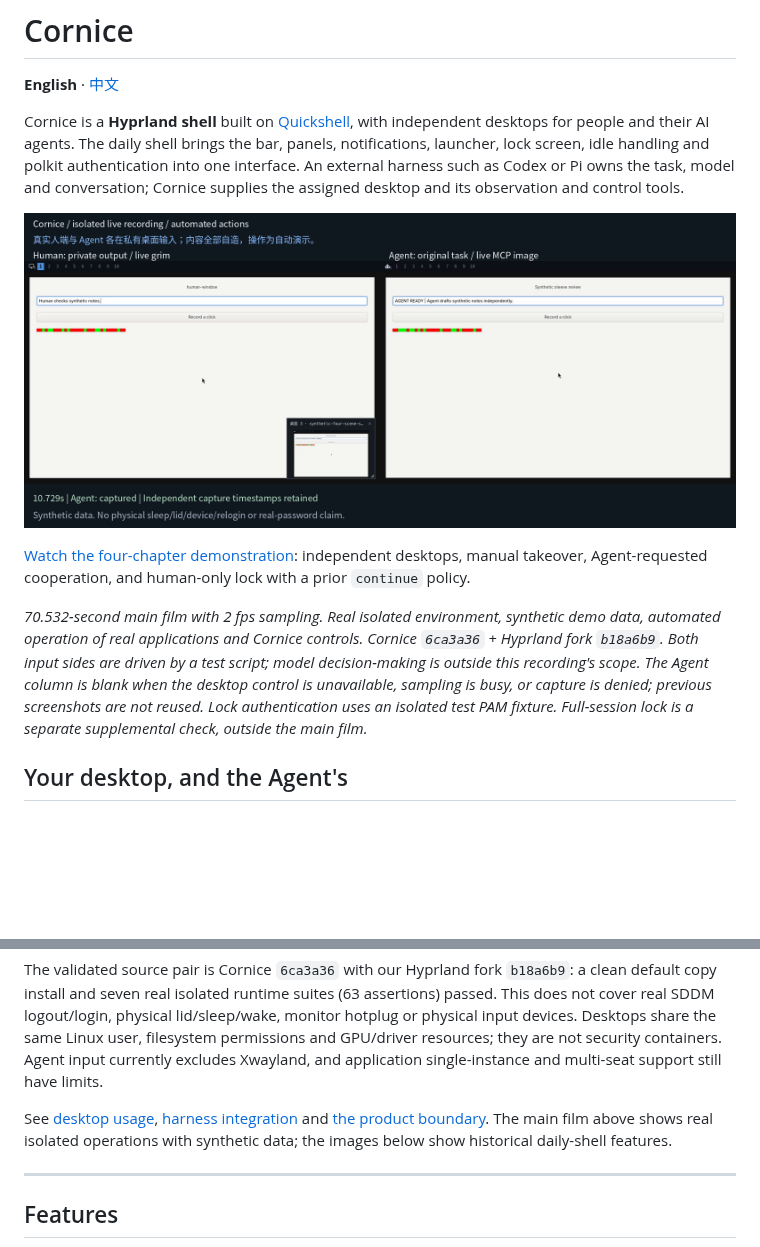
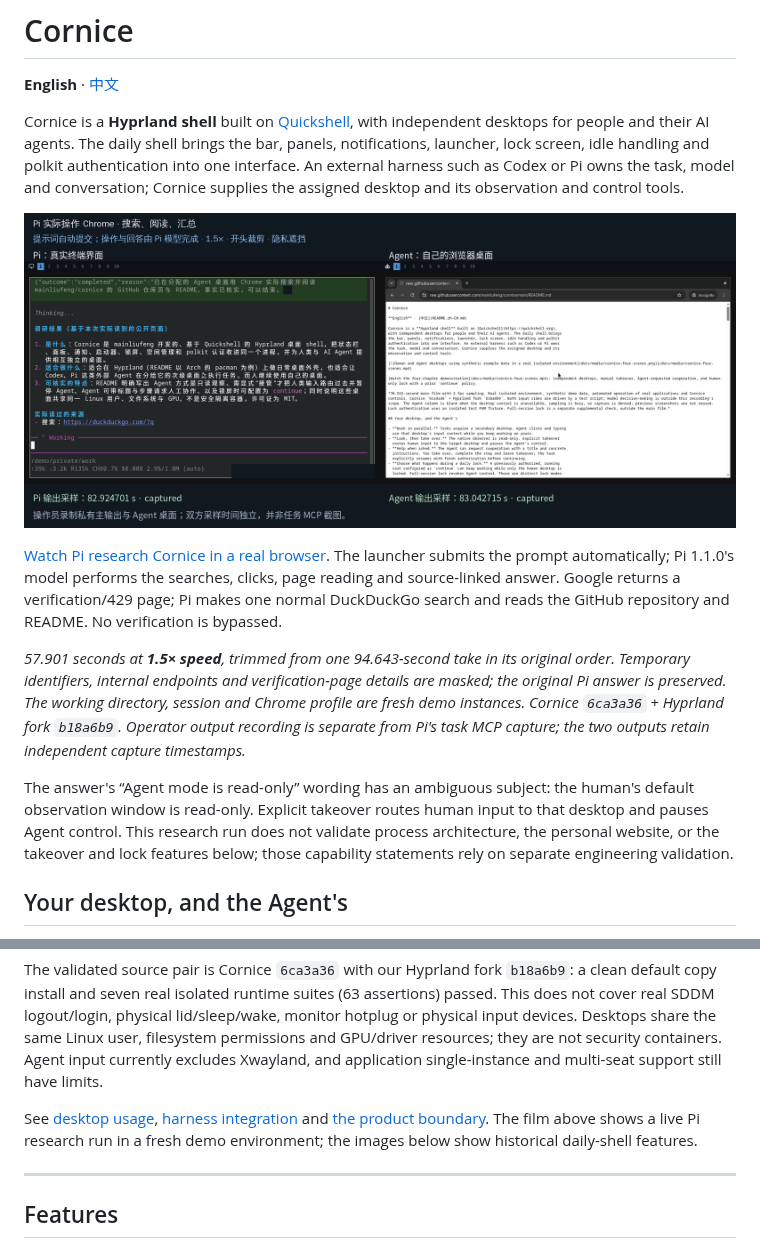
Before and after one commit to mainliufeng/cornice, a Markdown page: README.md, 2 parts joined by grey strips. Drawn GitHub-style; pictures changed too: docs/media/cornice-pi-real-browser-v4.png (added); blank space fills up the shorter version.

```diff
--- a/README.md
+++ b/README.md
@@ -9,11 +9,13 @@ authentication into one interface. An external harness such as Codex or Pi owns
 the task, model and conversation; Cornice supplies the assigned desktop and its
 observation and control tools.
 
-[![Human and Agent desktops using synthetic example data in a real isolated environment](docs/media/cornice-four-scenes.png)](docs/media/cornice-four-scenes.mp4)
+[![Pi researching Cornice through its own Chrome desktop](docs/media/cornice-pi-real-browser-v4.png)](docs/media/cornice-pi-real-browser-v4.mp4)
 
-[Watch the four-chapter demonstration](docs/media/cornice-four-scenes.mp4): independent desktops, manual takeover, Agent-requested cooperation, and human-only lock with a prior `continue` policy.
+[Watch Pi research Cornice in a real browser](docs/media/cornice-pi-real-browser-v4.mp4). The launcher submits the prompt automatically; Pi 1.1.0's model performs the searches, clicks, page reading and source-linked answer. Google returns a verification/429 page; Pi makes one normal DuckDuckGo search and reads the GitHub repository and README. No verification is bypassed.
 
-*70.532-second main film with 2 fps sampling. Real isolated environment, synthetic demo data, automated operation of real applications and Cornice controls. Cornice `6ca3a36` + Hyprland fork `b18a6b9`. Both input sides are driven by a test script; model decision-making is outside this recording's scope. The Agent column is blank when the desktop control is unavailable, sampling is busy, or capture is denied; previous screenshots are not reused. Lock authentication uses an isolated test PAM fixture. Full-session lock is a separate supplemental check, outside the main film.*
+*57.901 seconds at **1.5× speed**, trimmed from one 94.643-second take in its original order. Temporary identifiers, internal endpoints and verification-page details are masked; the original Pi answer is preserved. The working directory, session and Chrome profile are fresh demo instances. Cornice `6ca3a36` + Hyprland fork `b18a6b9`. Operator output recording is separate from Pi's task MCP capture; the two outputs retain independent capture timestamps.*
+
+The answer's “Agent mode is read-only” wording has an ambiguous subject: the human's default observation window is read-only. Explicit takeover routes human input to that desktop and pauses Agent control. This research run does not validate process architecture, the personal website, or the takeover and lock features below; those capability statements rely on separate engineering validation.
 
 ## Your desktop, and the Agent's
 
@@ -37,9 +39,8 @@ Agent input currently excludes Xwayland, and application single-instance and
 multi-seat support still have limits.
 
 See [desktop usage](docs/agent-desktop.md), [harness integration](docs/desktop-harness.md)
-and [the product boundary](docs/agent-desktop-product.md). The main film above shows
-real isolated operations with synthetic data; the images below show historical
-daily-shell features.
+and [the product boundary](docs/agent-desktop-product.md). The film above shows a live Pi research run in a fresh demo environment; the
+images below show historical daily-shell features.
 
 ---
 
```
Also changed, not shown: README.zh-CN.md (+6 -4 lines), 1 other file.
